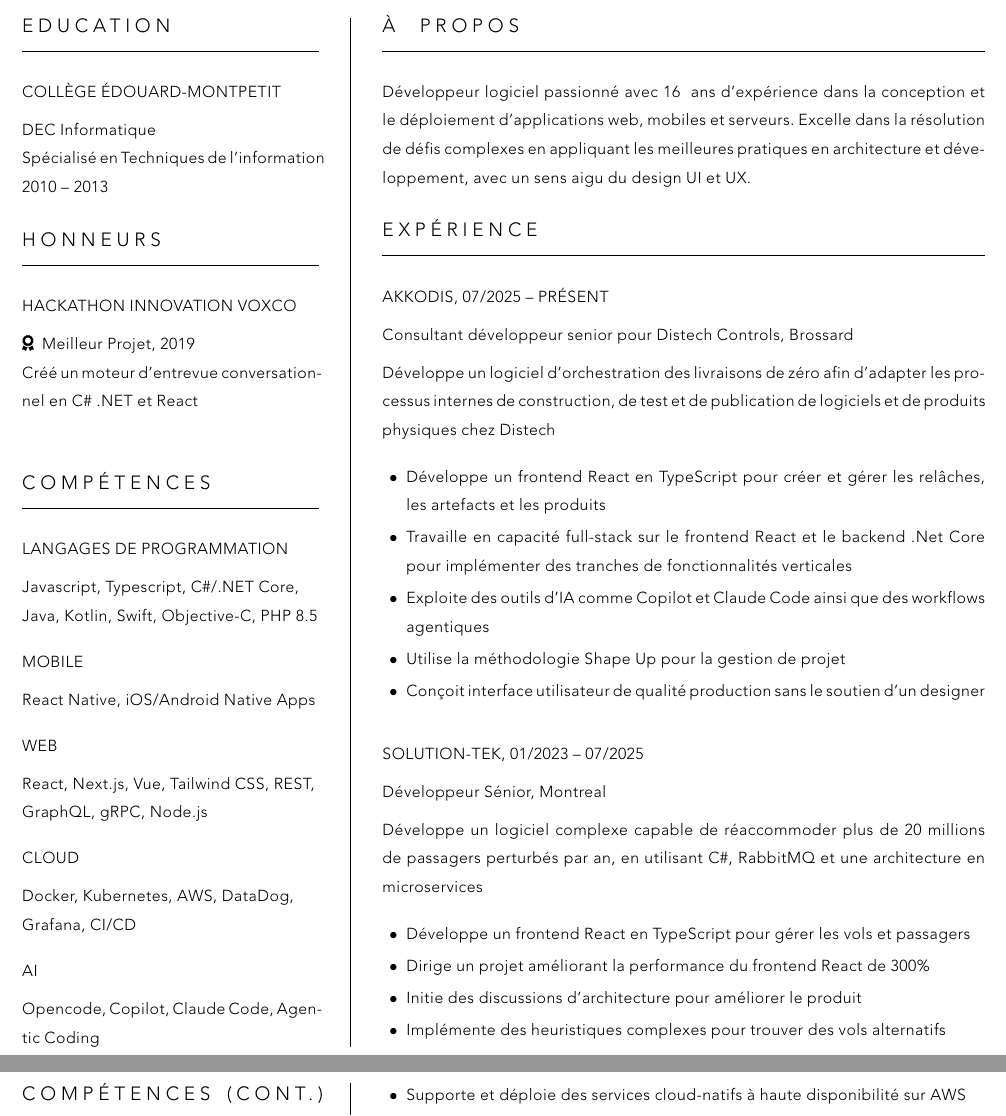
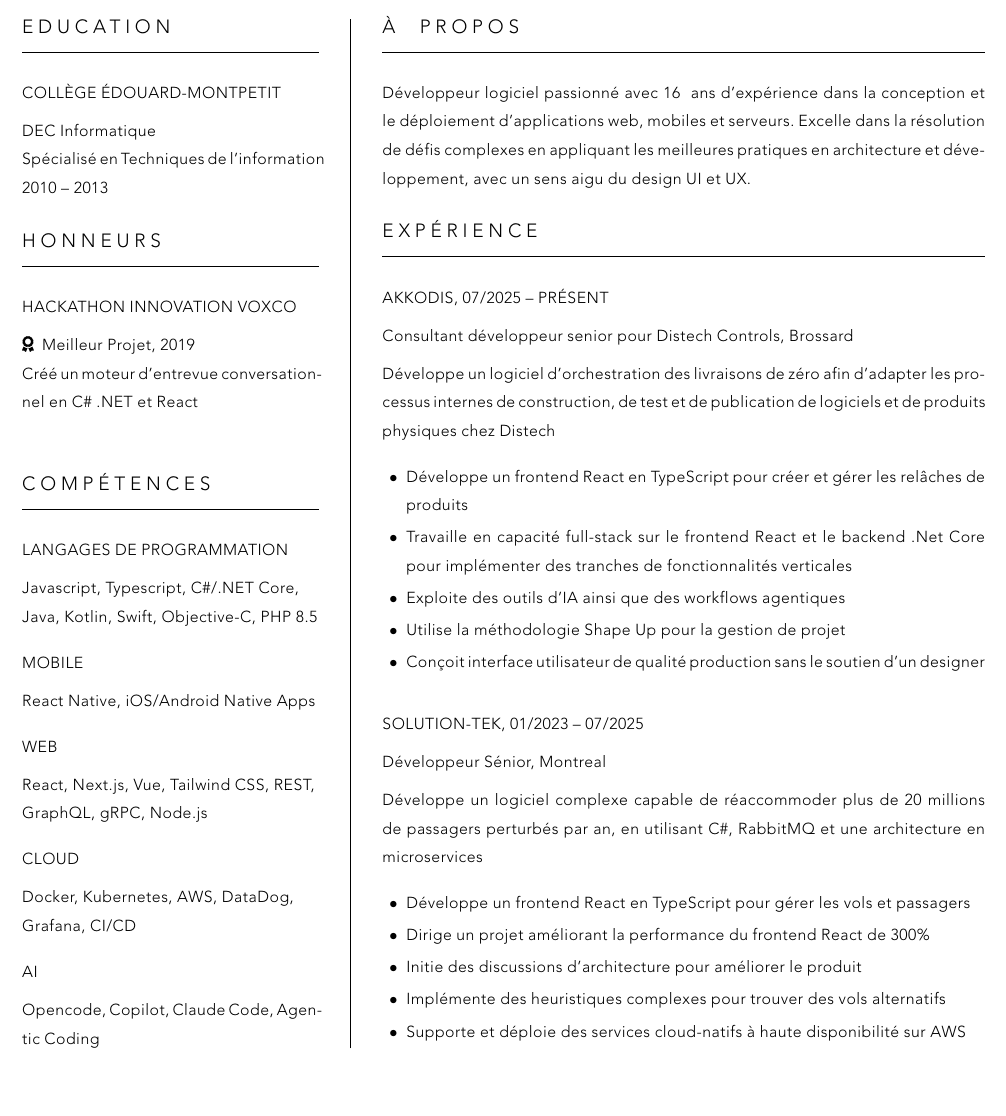
Before and after one commit to dlacaille/resume, a LaTeX CV (dominic-lacaille-cv-fr.tex): two parts of pages 1 and 2 of 3 before the commit and part of page 1 of 2 after it, the two joined at a grey line, cut so that both start at the same text, the shorter picture padded with empty space. Compiled offline with XeLaTeX.

Commit message:
Update dominic-lacaille-cv-fr.tex

```diff
--- a/dominic-lacaille-cv-fr.tex
+++ b/dominic-lacaille-cv-fr.tex
@@ -190,9 +190,9 @@
       de construction, de test et de publication de logiciels et de produits physiques chez Distech
     \par}
     \begin{itemize}
-      \item Développe un frontend React en TypeScript pour créer et gérer les relâches, les artefacts et les produits
+      \item Développe un frontend React en TypeScript pour créer et gérer les relâches de produits
       \item Travaille en capacité full-stack sur le frontend React et le backend .Net Core pour implémenter des tranches de fonctionnalités verticales
-      \item Exploite des outils d'IA comme Copilot et Claude Code ainsi que des workflows agentiques
+      \item Exploite des outils d'IA ainsi que des workflows agentiques
       \item Utilise la méthodologie Shape Up pour la gestion de projet
       \item Conçoit interface utilisateur de qualité production sans le soutien d'un designer
     \end{itemize}
```
